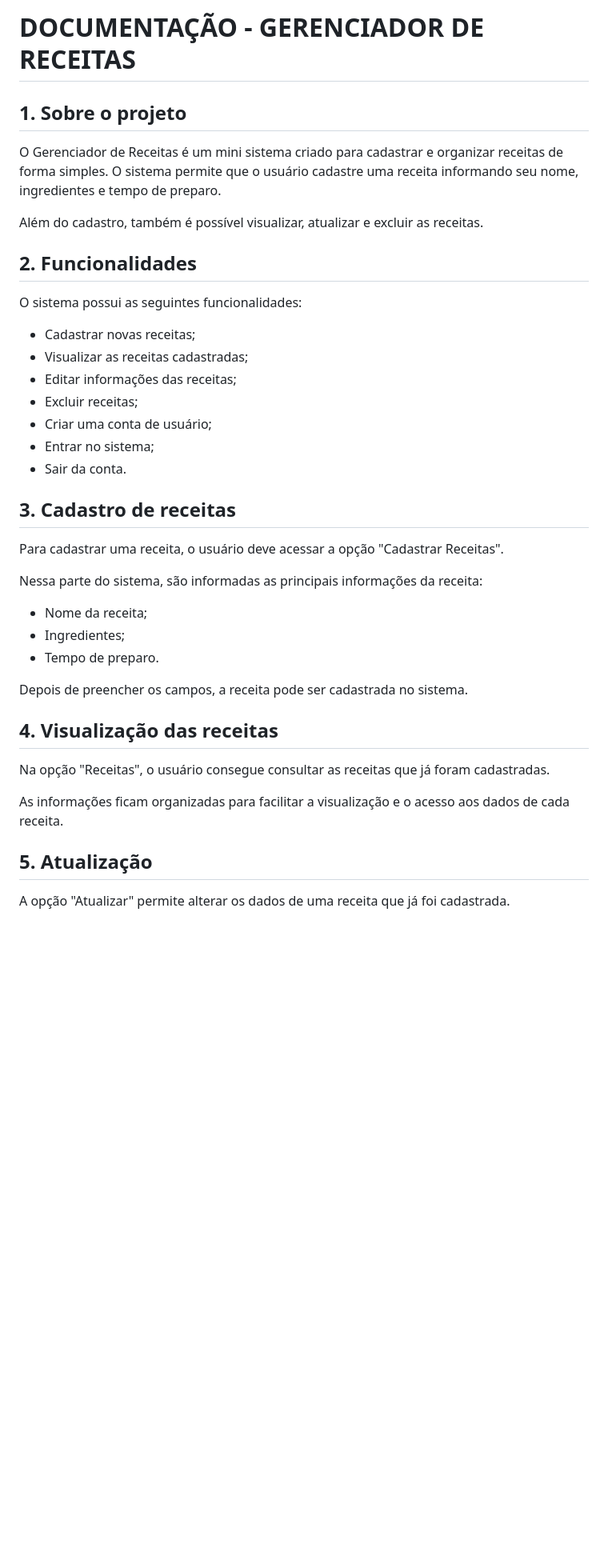
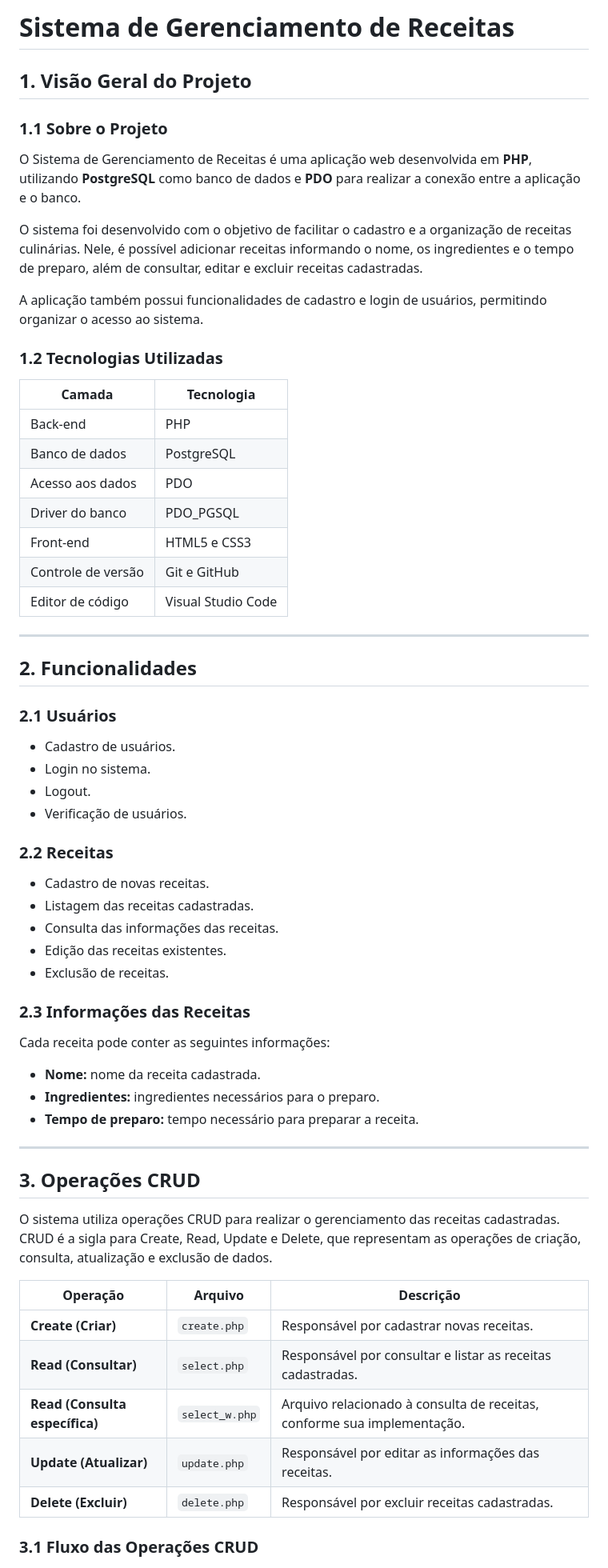
Before and after one commit to Heloizabreu/SistemaDeReceita, a Markdown page: README.md, the part around one of its changes. Shown at 80% size. Drawn GitHub-style; blank space fills up the shorter version.

```diff
--- a/README.md
+++ b/README.md
@@ -1,42 +1,67 @@
-# DOCUMENTAÇÃO - GERENCIADOR DE RECEITAS
+# Sistema de Gerenciamento de Receitas
 
-## 1. Sobre o projeto
+## 1. Visão Geral do Projeto
 
-O Gerenciador de Receitas é um mini sistema criado para cadastrar e organizar receitas de forma simples. O sistema permite que o usuário cadastre uma receita informando seu nome, ingredientes e tempo de preparo.
+### 1.1 Sobre o Projeto
 
-Além do cadastro, também é possível visualizar, atualizar e excluir as receitas.
+O Sistema de Gerenciamento de Receitas é uma aplicação web desenvolvida em **PHP**, utilizando **PostgreSQL** como banco de dados e **PDO** para realizar a conexão entre a aplicação e o banco.
+
+O sistema foi desenvolvido com o objetivo de facilitar o cadastro e a organização de receitas culinárias. Nele, é possível adicionar receitas informando o nome, os ingredientes e o tempo de preparo, além de consultar, editar e excluir receitas cadastradas.
+
+A aplicação também possui funcionalidades de cadastro e login de usuários, permitindo organizar o acesso ao sistema.
+
+### 1.2 Tecnologias Utilizadas
+
+| Camada | Tecnologia |
+|---|---|
+| Back-end | PHP |
+| Banco de dados | PostgreSQL |
+| Acesso aos dados | PDO |
+| Driver do banco | PDO_PGSQL |
+| Front-end | HTML5 e CSS3 |
+| Controle de versão | Git e GitHub |
+| Editor de código | Visual Studio Code |
+
+---
 
 ## 2. Funcionalidades
 
-O sistema possui as seguintes funcionalidades:
+### 2.1 Usuários
 
-- Cadastrar novas receitas;
-- Visualizar as receitas cadastradas;
-- Editar informações das receitas;
-- Excluir receitas;
-- Criar uma conta de usuário;
-- Entrar no sistema;
-- Sair da conta.
+- Cadastro de usuários.
+- Login no sistema.
+- Logout.
+- Verificação de usuários.
 
-## 3. Cadastro de receitas
+### 2.2 Receitas
 
-Para cadastrar uma receita, o usuário deve acessar a opção "Cadastrar Receitas".
+- Cadastro de novas receitas.
+- Listagem das receitas cadastradas.
+- Consulta das informações das receitas.
+- Edição das receitas existentes.
+- Exclusão de receitas.
 
-Nessa parte do sistema, são informadas as principais informações da receita:
+### 2.3 Informações das Receitas
 
-- Nome da receita;
-- Ingredientes;
-- Tempo de preparo.
+Cada receita pode conter as seguintes informações:
 
-Depois de preencher os campos, a receita pode ser cadastrada no sistema.
+- **Nome:** nome da receita cadastrada.
+- **Ingredientes:** ingredientes necessários para o preparo.
+- **Tempo de preparo:** tempo necessário para preparar a receita.
 
-## 4. Visualização das receitas
+---
 
-Na opção "Receitas", o usuário consegue consultar as receitas que já foram cadastradas.
+## 3. Operações CRUD
 
-As informações ficam organizadas para facilitar a visualização e o acesso aos dados de cada receita.
+O sistema utiliza operações CRUD para realizar o gerenciamento das receitas cadastradas. CRUD é a sigla para Create, Read, Update e Delete, que representam as operações de criação, consulta, atualização e exclusão de dados.
 
-## 5. Atualização
+| Operação | Arquivo | Descrição |
+|---|---|---|
+| **Create (Criar)** | `create.php` | Responsável por cadastrar novas receitas. |
+| **Read (Consultar)** | `select.php` | Responsável por consultar e listar as receitas cadastradas. |
+| **Read (Consulta específica)** | `select_w.php` | Arquivo relacionado à consulta de receitas, conforme sua implementação. |
+| **Update (Atualizar)** | `update.php` | Responsável por editar as informações das receitas. |
+| **Delete (Excluir)** | `delete.php` | Responsável por excluir receitas cadastradas. |
 
-A opção "Atualizar" permite alterar os dados de uma receita que já foi cadastrada.
+### 3.1 Fluxo das Operações CRUD
 
```
Also changed, not shown: other parts of README.md (+270 -113 lines).
